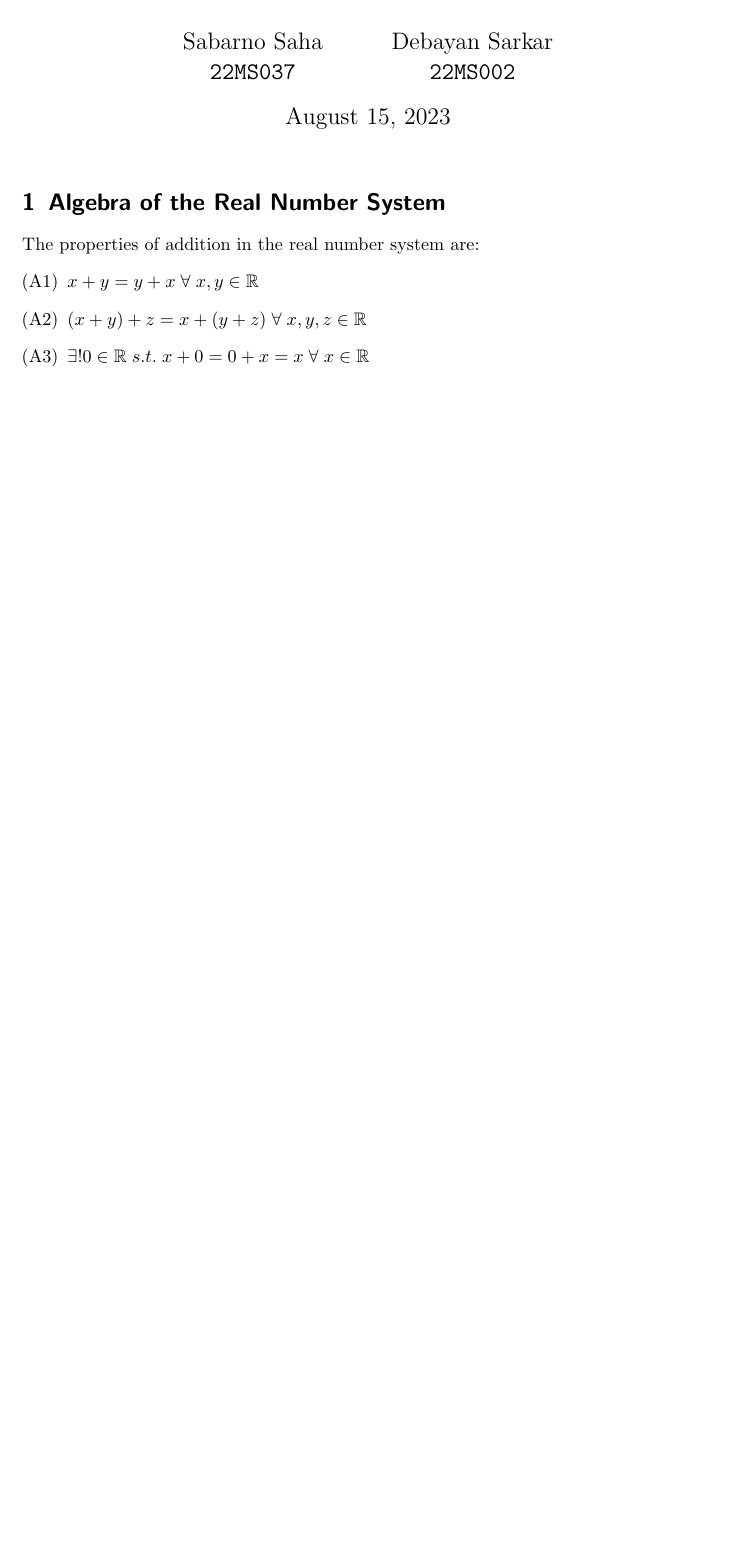
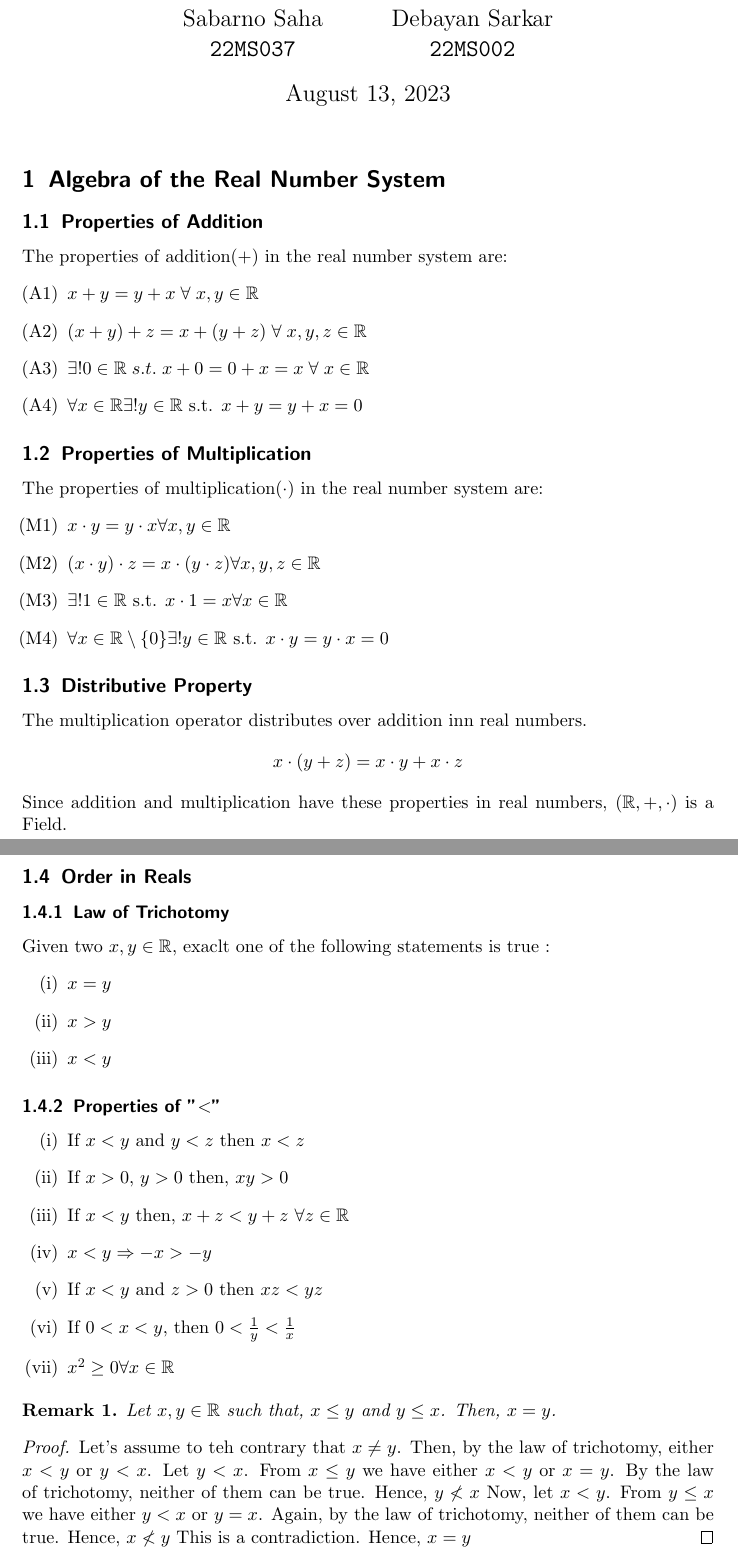
Before and after one commit to TheSillyCoder/tex, a LaTeX document (MA2101/notes/main.tex): part of the page before the commit and two parts of pages 1 and 2 of 2 after it, the two joined at a grey line, cut so that both start at the same text, the shorter picture padded with empty space. Compiled offline with pdfLaTeX.

Commit message:
analysis notes new

```diff
--- a/MA2101/notes/main.tex
+++ b/MA2101/notes/main.tex
@@ -1,2 +1 @@
 \documentclass{scrartcl}
-\usepackage{amsmath,amsfonts}
@@ -3,14 +6,60 @@
 \begin{document}
-\title{MA2101: Analysis Lecture Notes}
-    \author{Sabarno Saha \\ \texttt{22MS037}\and Debayan Sarkar \\ \texttt{22MS002}}
-    \date{\today}
+
+\newcommand{\rn}{\mathbb{R}}
+\newtheorem{remark}{Remark}
+
+\title{MA2101: Analysis I Lecture Notes}
+\subtitle{Instructor: Rajib Dutta}
+\author{Sabarno Saha \\ \texttt{22MS037}\and Debayan Sarkar \\ \texttt{22MS002}}
+\date{August 13, 2023}
     \maketitle
+    % \tableofcontents
     \section{Algebra of the Real Number System}
-    The properties of addition in the real number system are:
-    \begin{enumerate}
-        \item[(A1)] $x+y=y+x\; \forall \; x,y \in \mathbb{R}$
-        \item[(A2)] $(x+y)+z = x+(y+z) \; \forall \; x,y,z \in \mathbb{R}$
-        \item[(A3)] $ \exists !0 \in \mathbb{R} \; s.t.\; x+0 =0+x =x \; \forall \; x\in \mathbb{R}$
-
+    \subsection{Properties of Addition}
+    The properties of addition(+) in the real number system are:
+    \begin{enumerate}[label={(A\arabic*})]
+        \item $x+y=y+x\; \forall \; x,y \in \mathbb{R}$
+        \item $(x+y)+z = x+(y+z) \; \forall \; x,y,z \in \mathbb{R}$
+        \item $ \exists !0 \in \mathbb{R} \; s.t.\; x+0 =0+x =x \; \forall \; x\in \mathbb{R}$
+        \item $ \forall x \in \rn \exists! y \in \rn \text{ s.t. } x + y = y + x = 0$
     \end{enumerate}
+    \subsection{Properties of Multiplication}
+    The properties of multiplication($\cdot$) in the real number system are:
+    \begin{enumerate}[label={(M\arabic*)}]
+        \item $x\cdot y = y\cdot x \forall x, y \in \rn$
+        \item $(x \cdot y)\cdot z = x\cdot (y \cdot z) \forall x, y, z \in \rn$
+        \item $\exists ! 1 \in \rn \text{ s.t. } x \cdot 1 = x \forall x \in \rn$
+        \item $\forall x\in \rn \setminus \{0\} \exists ! y \in \rn \text{ s.t. } x\cdot y = y \cdot x = 0$
+    \end{enumerate}
+    \subsection{Distributive Property}
+    The multiplication operator distributes over addition inn real numbers.
+    $$x \cdot (y + z) = x \cdot y + x \cdot z$$
+    Since addition and multiplication have these properties in real numbers, $(\rn, +, \cdot)$ is a Field.
+    \subsection{Order in Reals}
+    \subsubsection{Law of Trichotomy}
+    Given two $x, y \in \rn$, exaclt one of the following statements is true :
+    \begin{enumerate}[label={(\roman*)}]
+        \item $x = y$
+        \item $x > y$
+        \item $x < y$
+    \end{enumerate}
+    \subsubsection{Properties of "$<$"}
+    \begin{enumerate}[label={(\roman*)}]
+        \item If $x < y$ and $y < z$ then $x < z$
+        \item If $x > 0$, $y>0$ then, $xy >0$
+        \item If $x < y$ then, $x + z < y +z$ $\forall z \in \rn$
+        \item $x < y \Rightarrow -x > -y$
+        \item If $x < y \text{ and } z > 0 \text{ then } xz < yz$
+        \item If $0<x<y$, then $0<\frac{1}{y}<\frac{1}{x}$
+        \item $x^2 \geq 0 \forall x \in \rn$
+    \end{enumerate}
+    \begin{remark}
+        Let $x, y \in \rn$ such that, $x \leq y$ and $y \leq x$. Then, $x=y$.
+        \begin{proof}
+            Let's assume to teh contrary that $x \neq y$. Then, by the law of trichotomy, either $x < y$ or $y < x$.
+            Let $y < x$. From $x \leq y$ we have either $x < y$ or $x = y$. By the law of trichotomy, neither of them can be true. Hence, $y \nless x$
+            Now, let $x < y$. From $y \leq x$ we have either $y < x$ or $y = x$. Again, by the law of trichotomy, neither of them can be true. Hence, $x \nless y$
+            This is a contradiction. Hence, $x = y$
+        \end{proof}
+    \end{remark}
 \end{document}
```
Also changed, not shown: MA2101/notes/main.pdf, MA2101/notes/main.tex (4 more changed lines).
